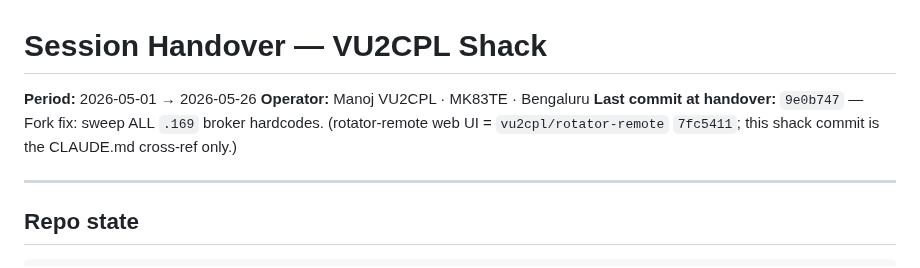
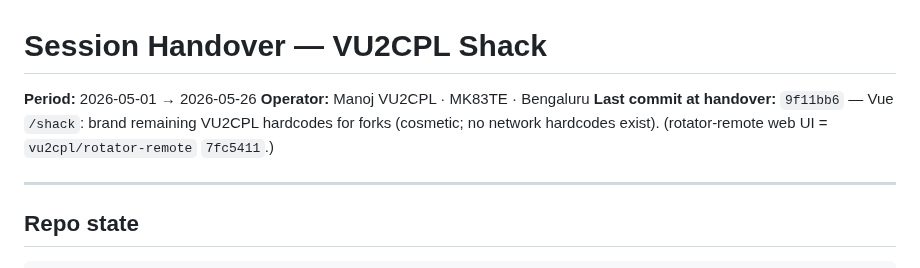
Before and after one commit to vu2cpl/vu2cpl-shack, a Markdown page: HANDOVER.md, the part around one of its changes. Drawn GitHub-style.

Commit message:
HANDOVER: tip pointer -> 9f11bb6
Co-Authored-By: Claude Opus 4.7 <noreply@anthropic.com>

```diff
--- a/HANDOVER.md
+++ b/HANDOVER.md
@@ -2,7 +2,7 @@
 
 **Period:** 2026-05-01 → 2026-05-26
 **Operator:** Manoj VU2CPL · MK83TE · Bengaluru
-**Last commit at handover:** `9e0b747` — Fork fix: sweep ALL `.169` broker hardcodes. (rotator-remote web UI = `vu2cpl/rotator-remote` `7fc5411`; this shack commit is the CLAUDE.md cross-ref only.)
+**Last commit at handover:** `9f11bb6` — Vue `/shack`: brand remaining VU2CPL hardcodes for forks (cosmetic; no network hardcodes exist). (rotator-remote web UI = `vu2cpl/rotator-remote` `7fc5411`.)
 
 ---
 
```
Also changed, not shown: other parts of HANDOVER.md (+1 -0 lines).
